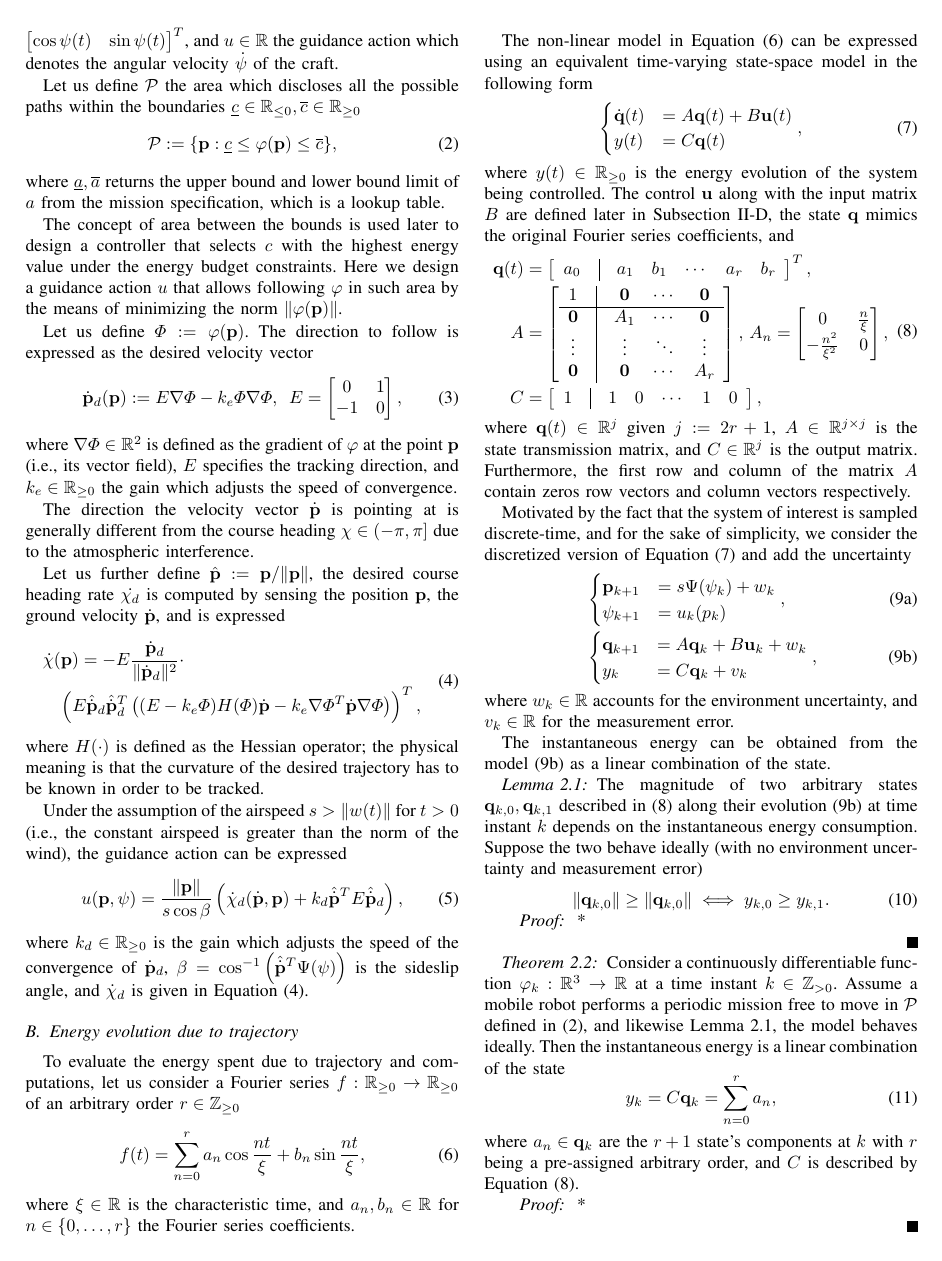
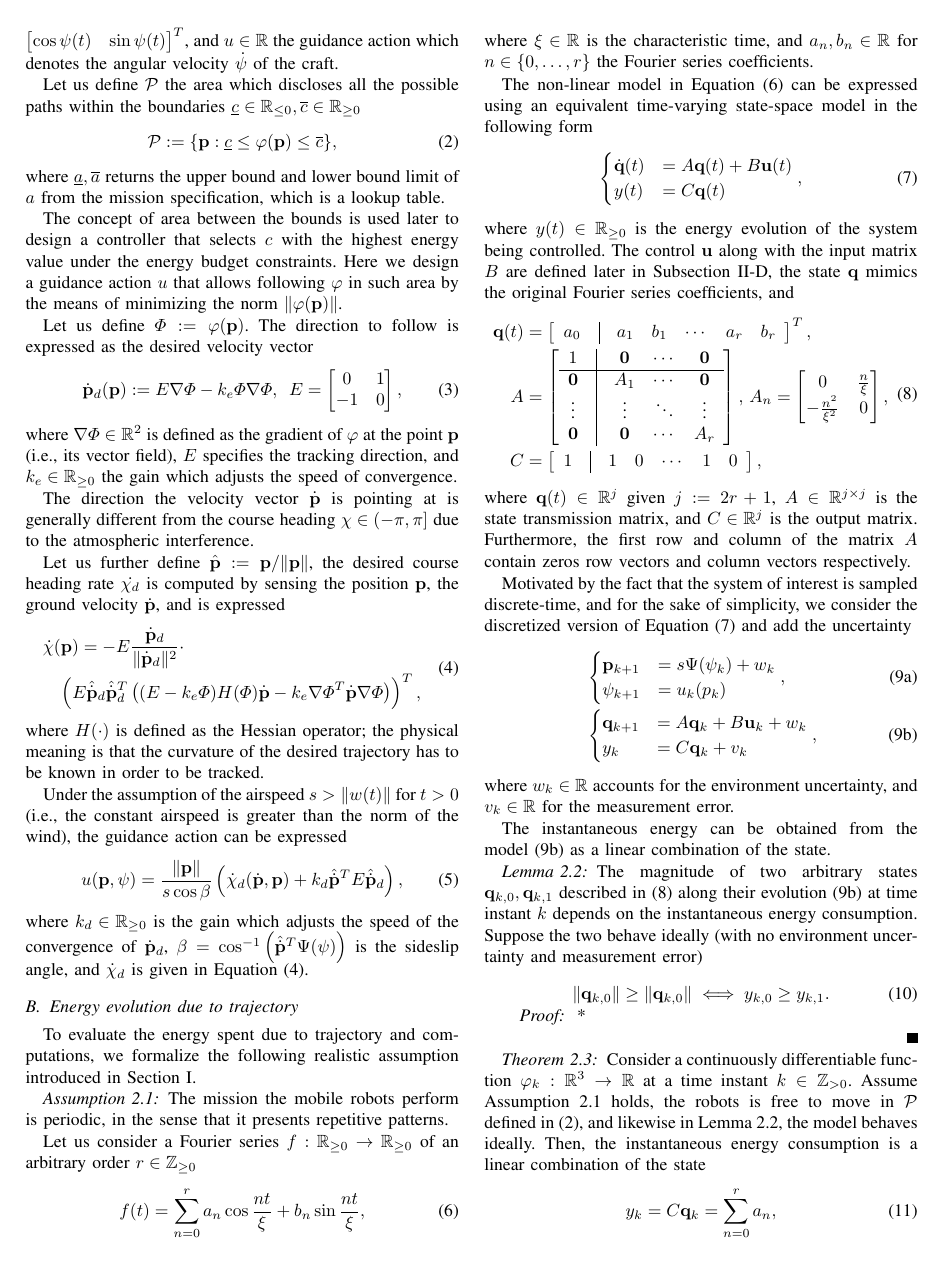
Before and after one commit to adamseew/energy-planning-paper, a LaTeX paper (icra-2021.tex): page 2 of 4. Compiled offline with pdfLaTeX.

Commit message:
friday's countdown (aka preparing a stable version for internal review [2])

```diff
--- a/icra-2021.tex
+++ b/icra-2021.tex
@@ -60,6 +60,7 @@
 \newtheorem{thm}{Theorem}[section]
 \newtheorem{lem}[thm]{Lemma}
 \newtheorem{prop}[thm]{Proposition}
+\newtheorem{assm}[thm]{Assumption}
 \newtheorem{cor}{Corollary}
 \newtheorem{conj}{Conjecture}[section]
 \newtheorem{defn}{Definition}[section]
@@ -585,7 +587,12 @@ where $k_d\in\mathbb{R}_{\geq 0}$ is the gain which adjusts the speed of the con
 \subsection{Energy evolution due to trajectory}
 \label{sec:energy-model}
 
-To evaluate the energy spent due to trajectory and computations, let us consider a Fourier series $f:\mathbb{R}_{\geq 0}\rightarrow\mathbb{R}_{\geq 0}$ of an arbitrary order $r\in\mathbb{Z}_{\geq 0}$
+To evaluate the energy spent due to trajectory and computations, we formalize the following realistic assumption introduced in Section~\ref{sec:intro}.
+\begin{assm}\label{assm:2.1}
+The mission the mobile robots perform is periodic, in the sense that it presents repetitive patterns.
+\end{assm}
+
+Let us consider a Fourier series $f:\mathbb{R}_{\geq 0}\rightarrow\mathbb{R}_{\geq 0}$ of an arbitrary order $r\in\mathbb{Z}_{\geq 0}$
 \begin{equation}\label{eqq:6}
   f(t)=\sum_{n=0}^{r}{a_n\cos{\frac{nt}{\xi}}+b_n\sin{\frac{nt}{\xi}}},
 \end{equation}
@@ -640,8 +647,8 @@ The instantaneous energy can be obtained from the model~(\ref{eqq:9b}) as a line
 
 \begin{thm}\label{thm:2.2}
   Consider a continuously differentiable function $\varphi_k:\mathbb{R}^3\rightarrow\mathbb{R}$ at a time instant $k\in\mathbb{Z}_{>0}$.
-  Assume a mobile robot performs a periodic mission free to move in $\mathcal{P}$ defined in~(\ref{eqq:2}), and likewise Lemma~\ref{lem:2.1}, the model behaves ideally.
-  Then the instantaneous energy is a linear combination of the state
+  Assume Assumption~\ref{assm:2.1} holds, the robots is free to move in $\mathcal{P}$ defined in~(\ref{eqq:2}), and likewise in Lemma~\ref{lem:2.1}, the model behaves ideally.
+  Then, the instantaneous energy consumption is a linear combination of the state
   \begin{equation}
     y_k=C\mathbf{q}_k=\sum_{n=0}^r{a_n},
   \end{equation}
```
Also changed, not shown: icra-2021.pdf, icra-2021.tex (14 more changed lines).
